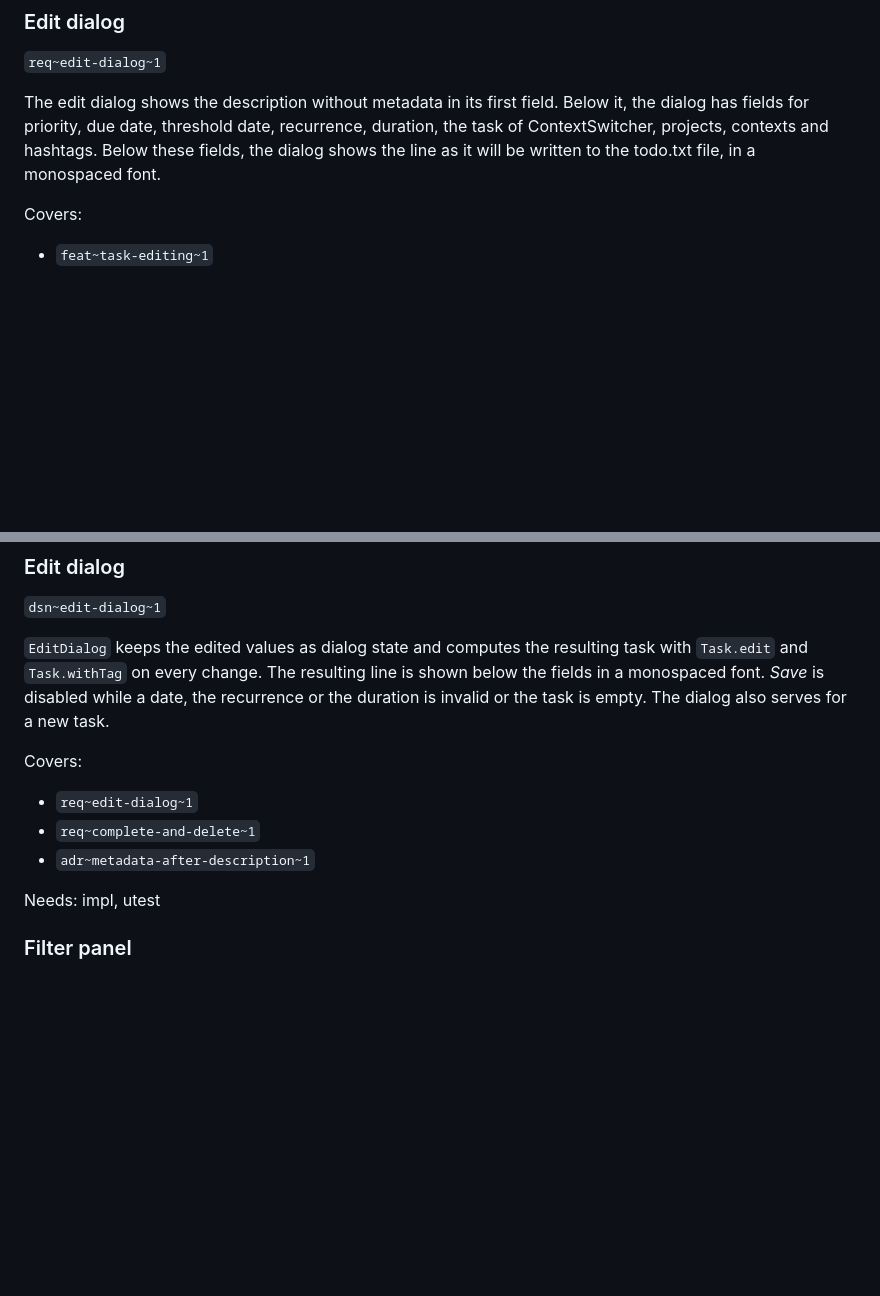
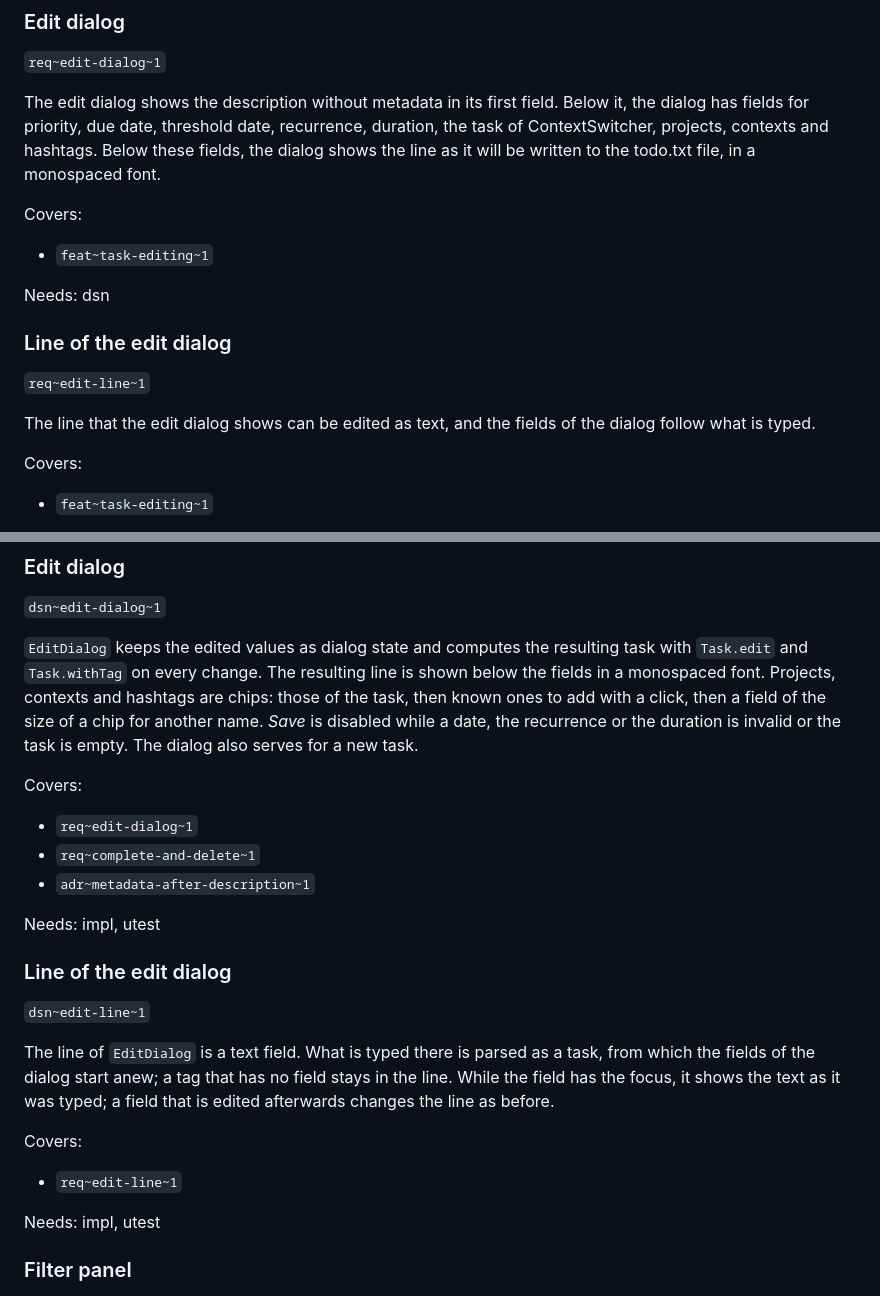
Before and after one commit to koppor/koppter, a Markdown page: docs/requirements/ui.md, 2 parts joined by grey strips. Rendered like a GitHub page; blank space fills up the shorter version.

```diff
--- a/docs/requirements/ui.md
+++ b/docs/requirements/ui.md
@@ -44,6 +44,17 @@ Needs: dsn
 The edit dialog shows the description without metadata in its first field.
 Below it, the dialog has fields for priority, due date, threshold date, recurrence, duration, the task of ContextSwitcher, projects, contexts and hashtags.
 Below these fields, the dialog shows the line as it will be written to the todo.txt file, in a monospaced font.
+
+Covers:
+
+* `feat~task-editing~1`
+
+Needs: dsn
+
+### Line of the edit dialog
+`req~edit-line~1`
+
+The line that the edit dialog shows can be edited as text, and the fields of the dialog follow what is typed.
 
 Covers:
 
@@ -214,6 +225,7 @@ Needs: impl, utest
 
 `EditDialog` keeps the edited values as dialog state and computes the resulting task with `Task.edit` and `Task.withTag` on every change.
 The resulting line is shown below the fields in a monospaced font.
+Projects, contexts and hashtags are chips: those of the task, then known ones to add with a click, then a field of the size of a chip for another name.
 *Save* is disabled while a date, the recurrence or the duration is invalid or the task is empty.
 The dialog also serves for a new task.
 
@@ -222,6 +234,19 @@ Covers:
 * `req~edit-dialog~1`
 * `req~complete-and-delete~1`
 * `adr~metadata-after-description~1`
+
+Needs: impl, utest
+
+### Line of the edit dialog
+`dsn~edit-line~1`
+
+The line of `EditDialog` is a text field.
+What is typed there is parsed as a task, from which the fields of the dialog start anew; a tag that has no field stays in the line.
+While the field has the focus, it shows the text as it was typed; a field that is edited afterwards changes the line as before.
+
+Covers:
+
+* `req~edit-line~1`
 
 Needs: impl, utest
 
```
Also changed, not shown: CHANGELOG.md (+1 -0 lines), README.md (+1 -0 lines), docs/screenshots/edit.png, 2 other files.
